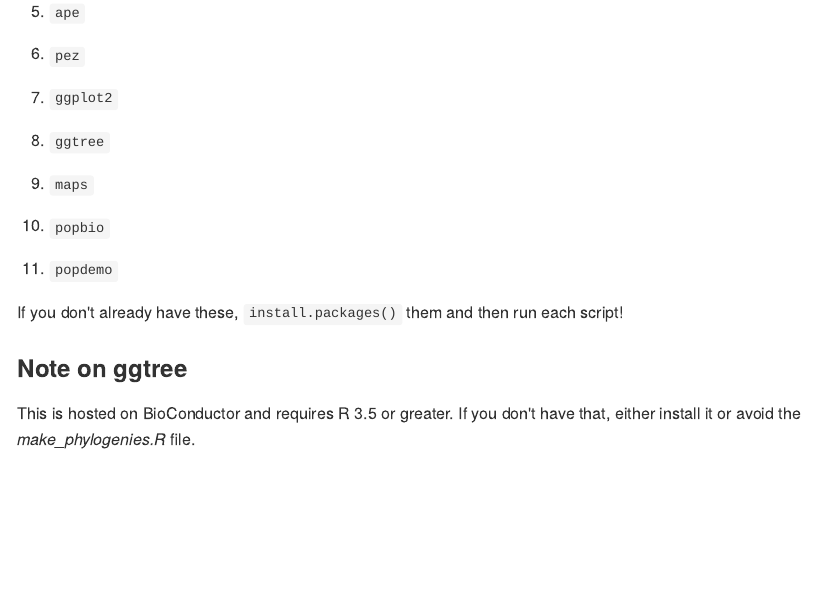
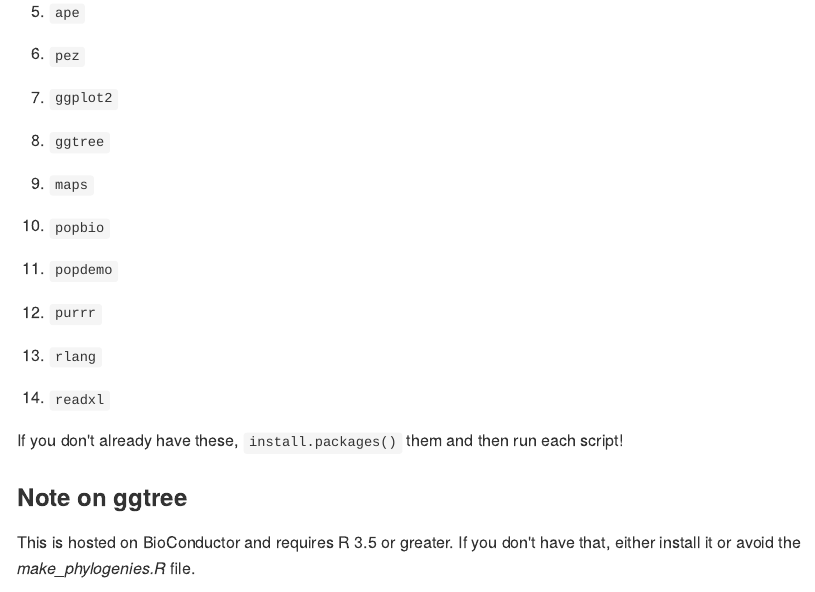
Before and after one commit to levisc8/orchid_demo_synthesis, an R Markdown document (README.Rmd): the page in a window 1100 px wide, from 520 px down. The pictures show the output file README.md that the author committed with the source, drawn offline in the style of GitHub.

Commit message:
add dependencies

```diff
--- a/README.Rmd
+++ b/README.Rmd
@@ -32,6 +32,12 @@ Dependencies for the project thus far:
 
 11. `popdemo`
 
+12. `purrr`
+
+13. `rlang`
+
+14. `readxl`
+
 If you don't already have these, `install.packages()` them and then run each script!
 
 ### Note on ggtree
```
Also changed, not shown: README.md.
